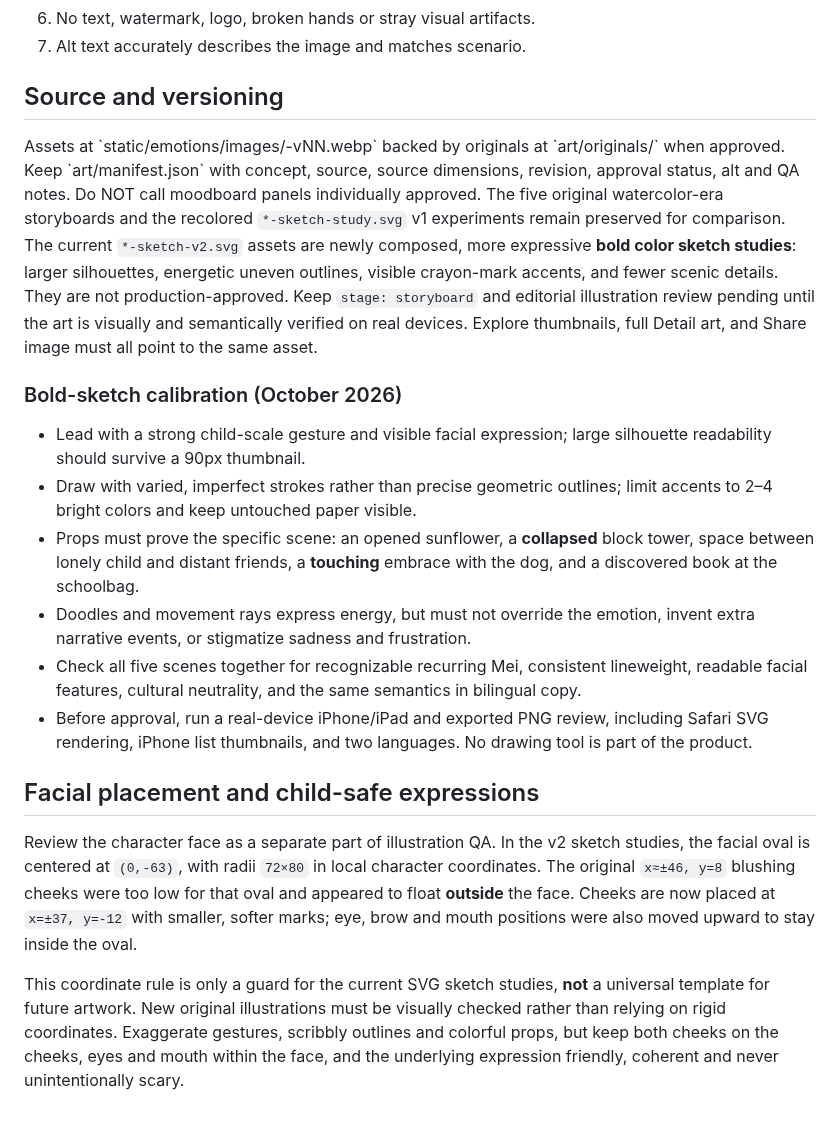
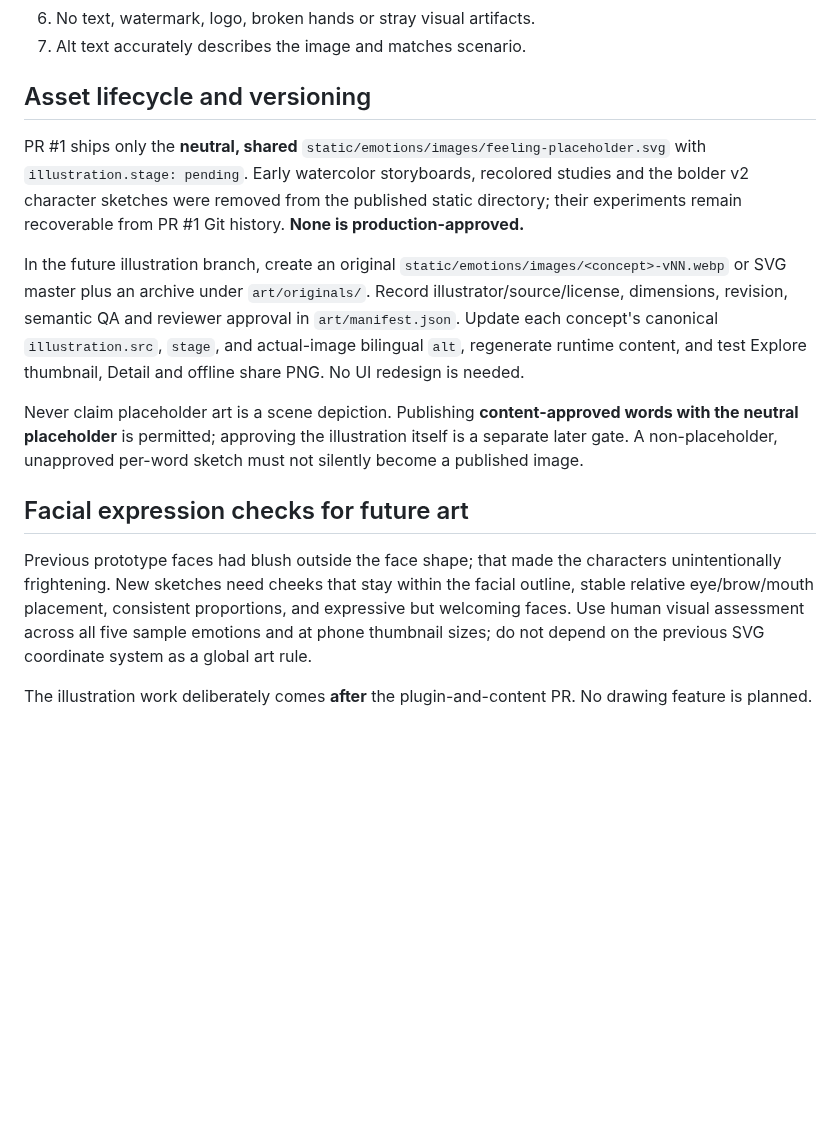
Before and after one commit to puran1218/emotions, a Markdown page: docs/ILLUSTRATION-BIBLE.md, the part around the change. Drawn GitHub-style; blank space fills up the shorter version.

Commit message:
docs(art): preserve style bible but move artwork production to later PR

```diff
--- a/docs/ILLUSTRATION-BIBLE.md
+++ b/docs/ILLUSTRATION-BIBLE.md
@@ -41,21 +41,16 @@ Create a reproducible **3:2** master (for raster art, 1536×1024 px or above; cl
 6. No text, watermark, logo, broken hands or stray visual artifacts.
 7. Alt text accurately describes the image and matches scenario.
 
-## Source and versioning
+## Asset lifecycle and versioning
 
-Assets at \`static/emotions/images/<concept>-vNN.webp\` backed by originals at \`art/originals/\` when approved. Keep \`art/manifest.json\` with concept, source, source dimensions, revision, approval status, alt and QA notes. Do NOT call moodboard panels individually approved. The five original watercolor-era storyboards and the recolored `*-sketch-study.svg` v1 experiments remain preserved for comparison. The current `*-sketch-v2.svg` assets are newly composed, more expressive **bold color sketch studies**: larger silhouettes, energetic uneven outlines, visible crayon-mark accents, and fewer scenic details. They are not production-approved. Keep `stage: storyboard` and editorial illustration review pending until the art is visually and semantically verified on real devices. Explore thumbnails, full Detail art, and Share image must all point to the same asset.
+PR #1 ships only the **neutral, shared** `static/emotions/images/feeling-placeholder.svg` with `illustration.stage: pending`. Early watercolor storyboards, recolored studies and the bolder v2 character sketches were removed from the published static directory; their experiments remain recoverable from PR #1 Git history. **None is production-approved.**
 
-### Bold-sketch calibration (October 2026)
+In the future illustration branch, create an original `static/emotions/images/<concept>-vNN.webp` or SVG master plus an archive under `art/originals/`. Record illustrator/source/license, dimensions, revision, semantic QA and reviewer approval in `art/manifest.json`. Update each concept's canonical `illustration.src`, `stage`, and actual-image bilingual `alt`, regenerate runtime content, and test Explore thumbnail, Detail and offline share PNG. No UI redesign is needed.
 
-- Lead with a strong child-scale gesture and visible facial expression; large silhouette readability should survive a 90px thumbnail.
-- Draw with varied, imperfect strokes rather than precise geometric outlines; limit accents to 2–4 bright colors and keep untouched paper visible.
-- Props must prove the specific scene: an opened sunflower, a **collapsed** block tower, space between lonely child and distant friends, a **touching** embrace with the dog, and a discovered book at the schoolbag.
-- Doodles and movement rays express energy, but must not override the emotion, invent extra narrative events, or stigmatize sadness and frustration.
-- Check all five scenes together for recognizable recurring Mei, consistent lineweight, readable facial features, cultural neutrality, and the same semantics in bilingual copy.
-- Before approval, run a real-device iPhone/iPad and exported PNG review, including Safari SVG rendering, iPhone list thumbnails, and two languages. No drawing tool is part of the product.
+Never claim placeholder art is a scene depiction. Publishing **content-approved words with the neutral placeholder** is permitted; approving the illustration itself is a separate later gate. A non-placeholder, unapproved per-word sketch must not silently become a published image.
 
-## Facial placement and child-safe expressions
+## Facial expression checks for future art
 
-Review the character face as a separate part of illustration QA. In the v2 sketch studies, the facial oval is centered at `(0,-63)`, with radii `72×80` in local character coordinates. The original `x≈±46, y=8` blushing cheeks were too low for that oval and appeared to float **outside** the face. Cheeks are now placed at `x=±37, y=-12` with smaller, softer marks; eye, brow and mouth positions were also moved upward to stay inside the oval.
+Previous prototype faces had blush outside the face shape; that made the characters unintentionally frightening. New sketches need cheeks that stay within the facial outline, stable relative eye/brow/mouth placement, consistent proportions, and expressive but welcoming faces. Use human visual assessment across all five sample emotions and at phone thumbnail sizes; do not depend on the previous SVG coordinate system as a global art rule.
 
-This coordinate rule is only a guard for the current SVG sketch studies, **not** a universal template for future artwork. New original illustrations must be visually checked rather than relying on rigid coordinates. Exaggerate gestures, scribbly outlines and colorful props, but keep both cheeks on the cheeks, eyes and mouth within the face, and the underlying expression friendly, coherent and never unintentionally scary.
+The illustration work deliberately comes **after** the plugin-and-content PR. No drawing feature is planned.
```
